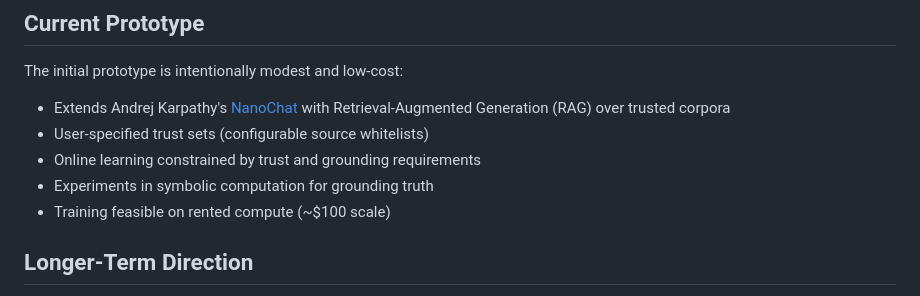
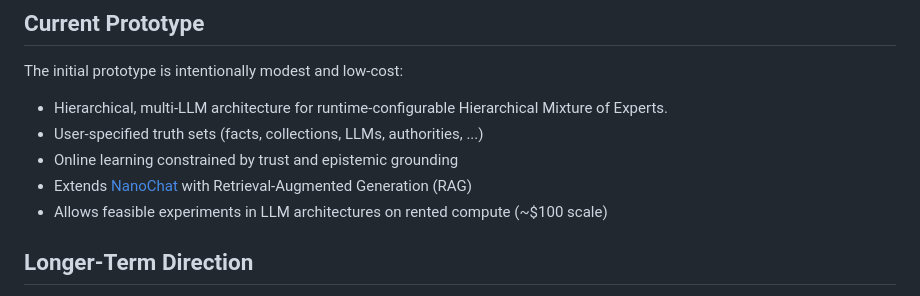
Before and after one commit to arborrhythms/WikiOracle, a Markdown page: README.md, the part around the change. GitHub-like rendering.

```diff
--- a/README.md
+++ b/README.md
@@ -61,11 +61,11 @@ See the [documentation](doc/README.md) for the full design.
 
 The initial prototype is intentionally modest and low-cost:
 
-- Extends Andrej Karpathy's [NanoChat](https://github.com/karpathy/nanochat) with Retrieval-Augmented Generation (RAG) over trusted corpora
-- User-specified trust sets (configurable source whitelists)
-- Online learning constrained by trust and grounding requirements
-- Experiments in symbolic computation for grounding truth
-- Training feasible on rented compute (~$100 scale)
+- Hierarchical, multi-LLM architecture for runtime-configurable Hierarchical Mixture of Experts.
+- User-specified truth sets (facts, collections, LLMs, authorities, ...)
+- Online learning constrained by trust and epistemic grounding
+- Extends [NanoChat](https://github.com/karpathy/nanochat) with Retrieval-Augmented Generation (RAG)
+- Allows feasible experiments in LLM architectures on rented compute (~$100 scale)
 
 ## Longer-Term Direction
 
```
